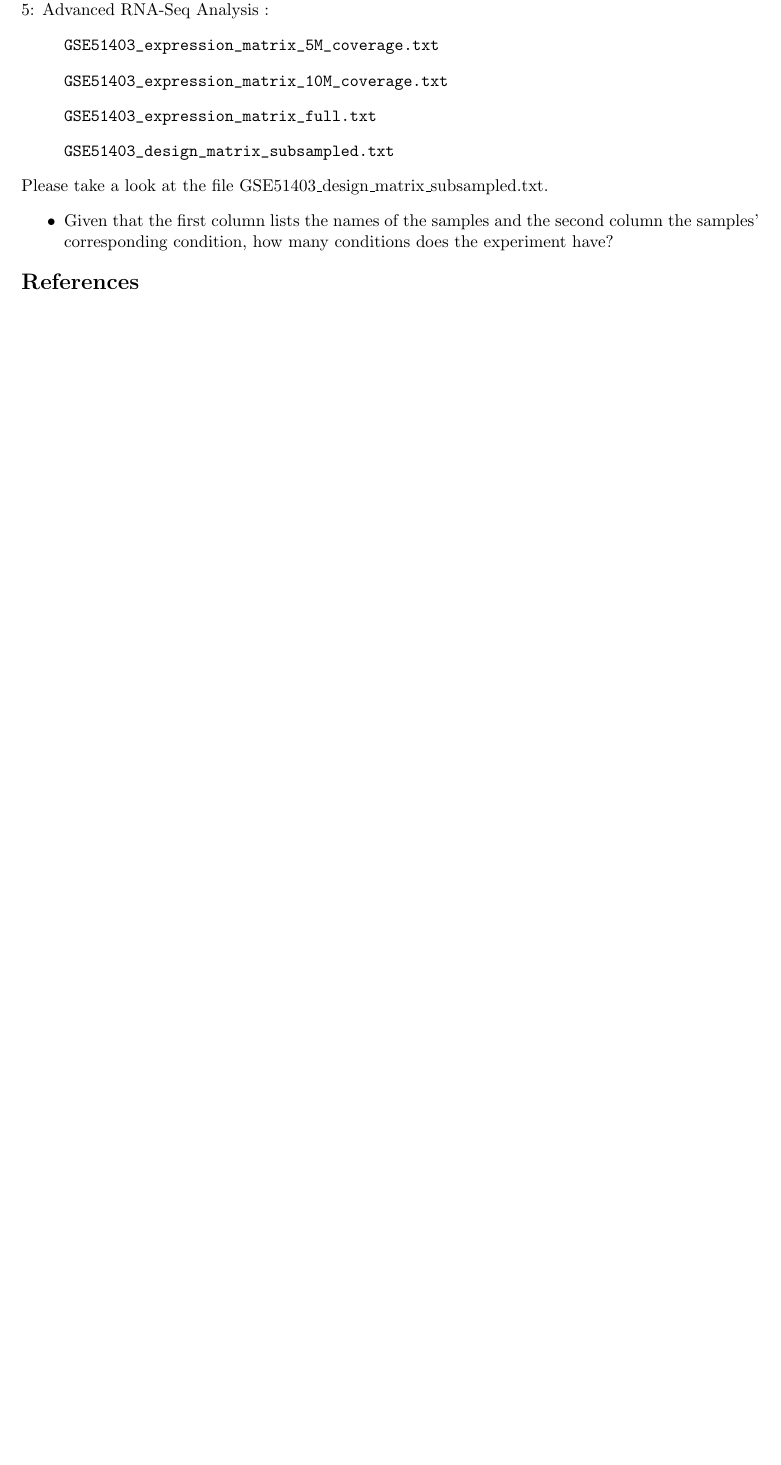
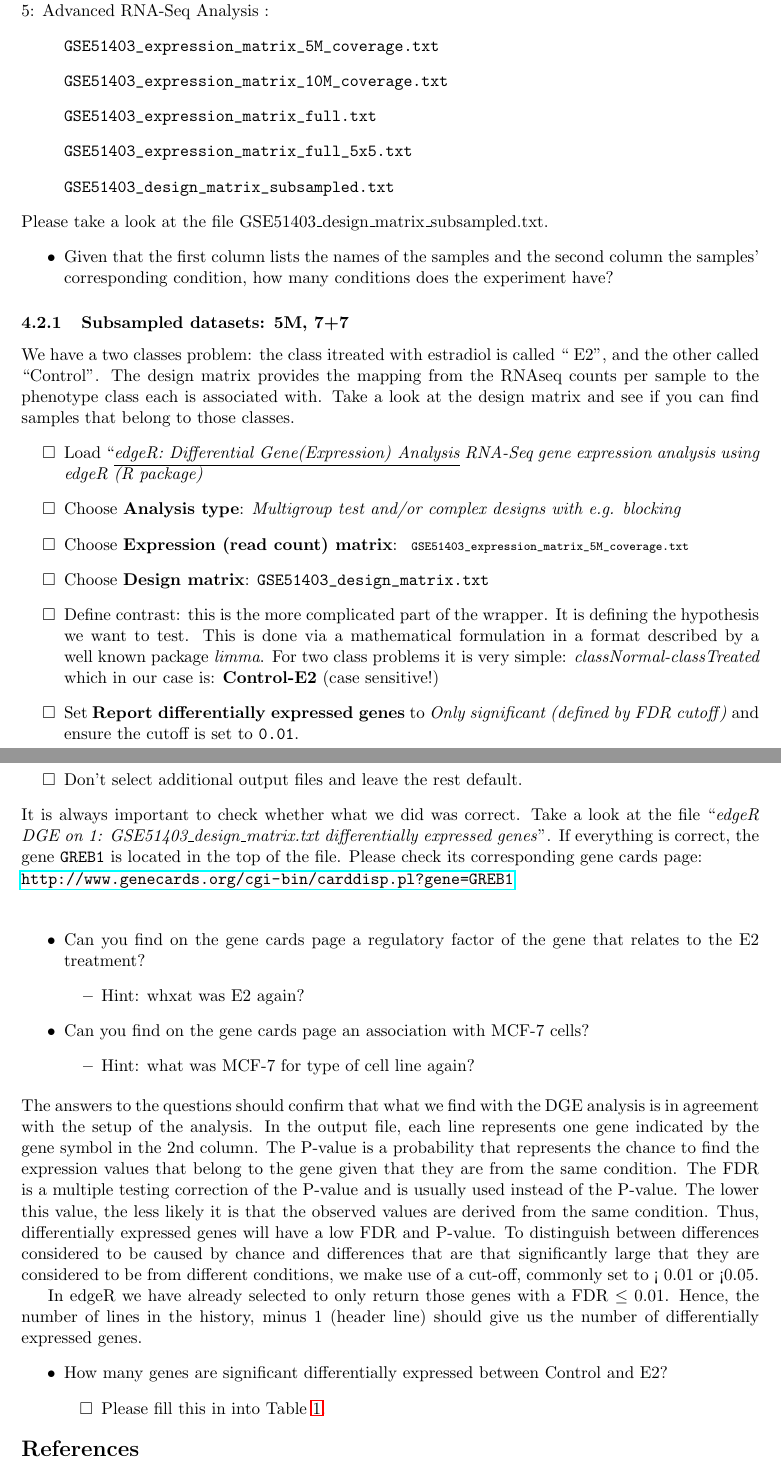
Before and after one commit to ErasmusMC-Bioinformatics/galaxy-courses, a LaTeX document (Galaxy_RNA-Seq_DGE/Galaxy_RNA-Seq_DGE_manual.tex): part of page 9 of 9 before the commit and two parts of pages 9 and 10 of 10 after it, the two joined at a grey line, cut so that both start at the same text, the shorter picture padded with empty space. Compiled offline with pdfLaTeX.

Commit message:
Additions to DGE

```diff
--- a/Galaxy_RNA-Seq_DGE/Galaxy_RNA-Seq_DGE_manual.tex
+++ b/Galaxy_RNA-Seq_DGE/Galaxy_RNA-Seq_DGE_manual.tex
@@ -6,6 +6,7 @@
 \usepackage[english]{babel}
 \usepackage[margin=0.85in]{geometry}
 \usepackage{amsmath}
+\usepackage{amssymb}
 \usepackage{natbib}
 \usepackage{hyperref}
 \bibliographystyle{plainnat}
@@ -135,12 +136,54 @@ Import the following files from data library \datalibrarydirrnaseqadvanced :
 	\item[] \verb|GSE51403_expression_matrix_5M_coverage.txt|
 	\item[] \verb|GSE51403_expression_matrix_10M_coverage.txt|
 	\item[] \verb|GSE51403_expression_matrix_full.txt|
+	\item[] \verb|GSE51403_expression_matrix_full_5x5.txt|
 	\item[] \verb|GSE51403_design_matrix_subsampled.txt|
 \end{itemize}
 Please take a look at the file GSE51403\_design\_matrix\_subsampled.txt.
 \begin{itemize}
 	\item Given that the first column lists the names of the samples and the second column the samples' corresponding condition, how many conditions does the experiment have?
 \end{itemize}
+\subsubsection{Subsampled datasets: 5M, 7+7}
+We have a two classes problem: the class itreated with estradiol is called “ E2”, and the
+other called “Control”. The design matrix provides the mapping from the RNAseq
+counts per sample to the phenotype class each is associated with. Take a look at the
+design matrix and see if you can find samples that belong to those classes.
+\begin{itemize}
+	\item [$\square$] Load ``\textit{\underline{edgeR: Differential Gene(Expression) Analysis} RNA-Seq gene expression analysis using edgeR (R package)}
+	\item [$\square$] Choose \textbf{Analysis type}: \textit{Multigroup test and/or complex designs with e.g. blocking}
+	\item [$\square$] Choose \textbf{Expression (read count) matrix}: {\scriptsize \verb| GSE51403_expression_matrix_5M_coverage.txt|}
+	\item [$\square$] Choose \textbf{Design matrix}: \verb|GSE51403_design_matrix.txt|
+	\item [$\square$] Define contrast: this is the more complicated part of the wrapper. It is defining the hypothesis we want to test. This is done via a mathematical formulation in a format described by a well known package \textit{limma}. For two class problems it is very simple: \textit{classNormal-classTreated} which in our case is: \textbf{Control-E2} (case sensitive!)
+	\item [$\square$] Set \textbf{Report differentially expressed genes} to \textit{Only significant (defined by FDR cutoff)} and ensure the cutoff is set to \verb|0.01|.
+	\item [$\square$] Don't select additional output files and leave the rest default.
+\end{itemize}
+It is always important to check whether what we did was correct. Take a look at the file ``\textit{edgeR DGE on 1: GSE51403\_design\_matrix.txt differentially expressed genes}''. If everything is correct, the gene \verb|GREB1| is located in the top of the file. Please check its corresponding gene cards page:\\
+\url{http://www.genecards.org/cgi-bin/carddisp.pl?gene=GREB1}\\
+
+\begin{itemize}
+	\item Can you find on the gene cards page a regulatory factor of the gene that relates
+to the E2 treatment?
+	\begin{itemize}
+		\item Hint: whxat was E2 again?
+	\end{itemize}
+	\item Can you find on the gene cards page an association with MCF-7 cells?
+	\begin{itemize}
+		\item Hint: what was MCF-7 for type of cell line again?
+	\end{itemize}
+\end{itemize}
+The answers to the questions should confirm that what we find with the DGE analysis is in agreement with the setup of the analysis. In the output file, each line represents one gene indicated by the gene symbol in the 2nd column. The P-value is a probability that represents the chance to find the expression values that belong to the gene given that
+they are from the same condition. The FDR is a multiple testing correction of the P-value and is usually used instead of the P-value. The lower this value, the less likely it is that the observed values are derived from the same condition. Thus, differentially expressed genes will have a low FDR and P-value. To distinguish between differences
+considered to be caused by chance and differences that are that significantly large that they are considered to be from different conditions, we make use of a cut-off, commonly set to < 0.01 or <0.05.
+
+In edgeR we have already selected to only return those genes with a FDR $\leq 0.01$. Hence, the number of lines in the history, minus 1 (header line) should give us the number of differentially expressed genes.
+\begin{itemize}
+	\item How many genes are significant differentially expressed between Control and E2?
+	\begin{itemize}
+		\item[$\square$] Please fill this in into Table \ref{tab:dge_ad_01}.
+	\end{itemize}
+\end{itemize}
+
+
 
 %\bibliographystyle{natbib}
 %\bibliographystyle{plainnat}
```
